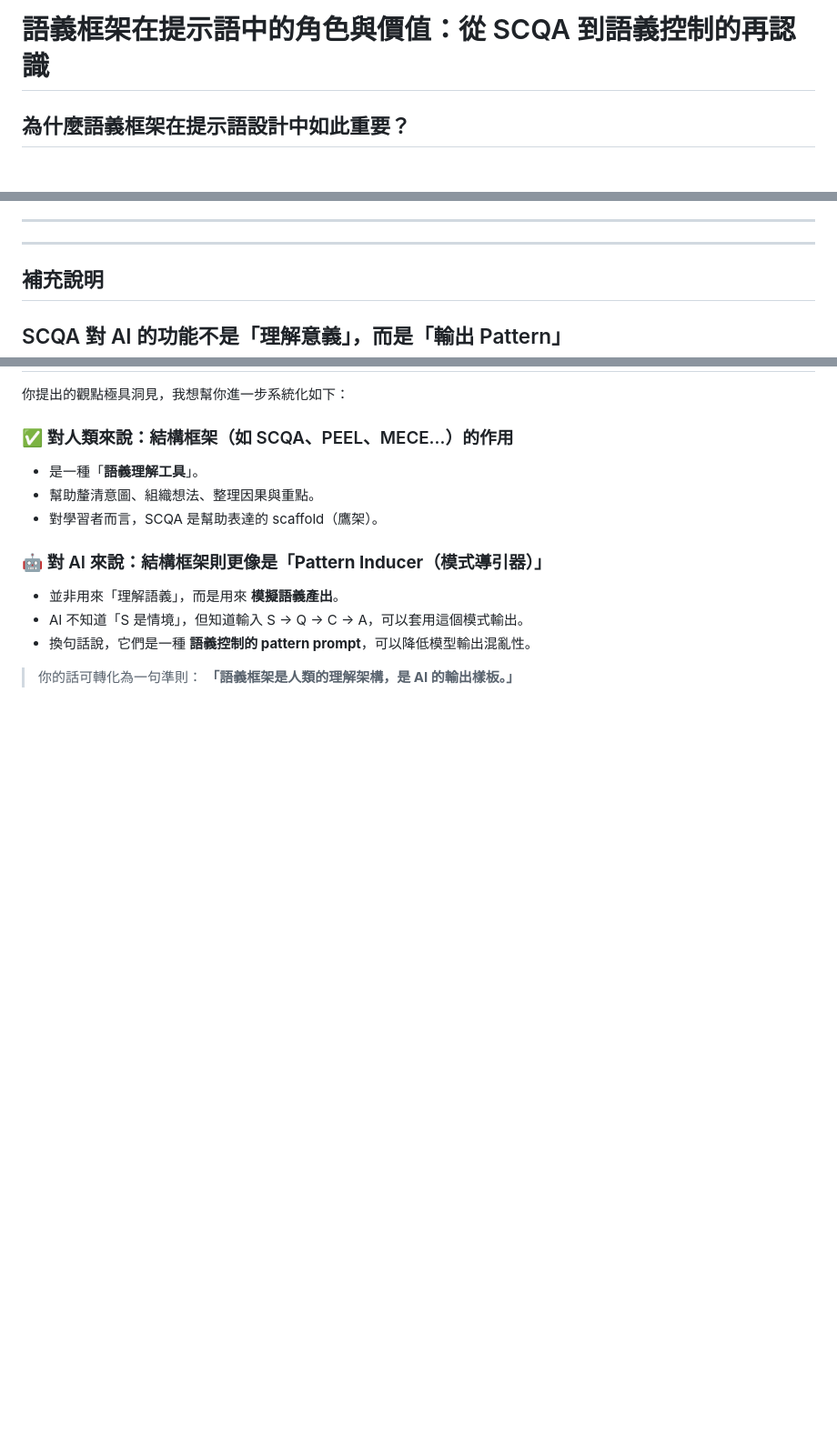
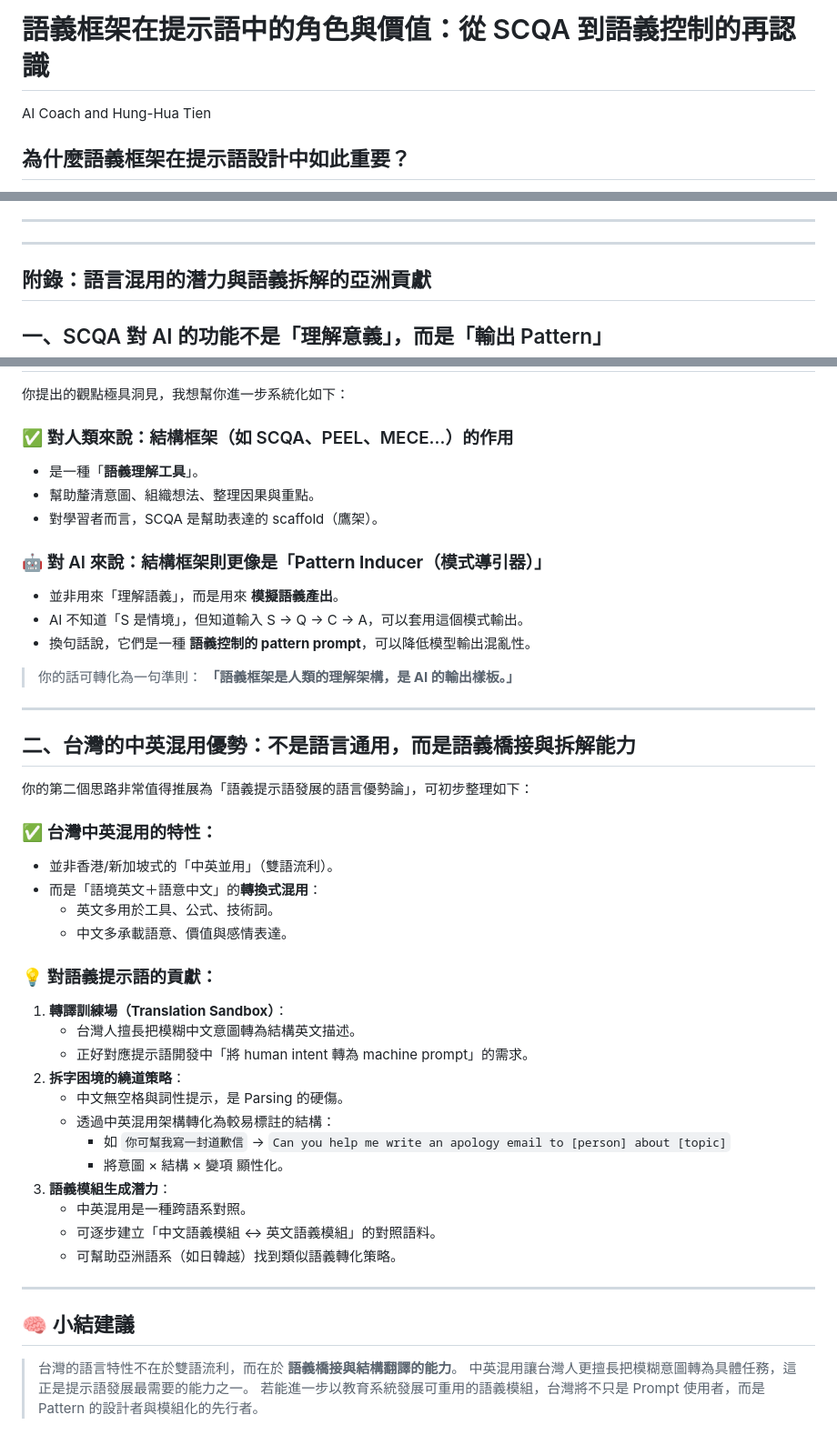
Before and after one commit to HungHuaTien/learning-with-ai-coach, a Markdown page: semantic-prompt-lab/modules/Semantic-structure-frameworks.md, 3 parts joined by grey strips. Shown at 91% size. GitHub-like rendering; blank space fills up the shorter version.

Commit message:
補附錄：語言混用的潛力與語義拆解的亞洲貢獻

```diff
--- a/semantic-prompt-lab/modules/Semantic-structure-frameworks.md
+++ b/semantic-prompt-lab/modules/Semantic-structure-frameworks.md
@@ -1,4 +1,6 @@
 # 語義框架在提示語中的角色與價值：從 SCQA 到語義控制的再認識
+
+AI Coach and Hung-Hua Tien
 
 ## 為什麼語義框架在提示語設計中如此重要？
 
@@ -68,9 +70,9 @@
 
 ---
 
-## 補充說明
+## 附錄：語言混用的潛力與語義拆解的亞洲貢獻
 
-## SCQA 對 AI 的功能不是「理解意義」，而是「輸出 Pattern」
+## 一、SCQA 對 AI 的功能不是「理解意義」，而是「輸出 Pattern」
 
 你提出的觀點極具洞見，我想幫你進一步系統化如下：
 
@@ -88,3 +90,39 @@
 
 > 你的話可轉化為一句準則：
 >  **「語義框架是人類的理解架構，是 AI 的輸出樣板。」**
+
+------
+
+## 二、台灣的中英混用優勢：不是語言通用，而是語義橋接與拆解能力
+
+你的第二個思路非常值得推展為「語義提示語發展的語言優勢論」，可初步整理如下：
+
+### ✅ 台灣中英混用的特性：
+
+- 並非香港/新加坡式的「中英並用」（雙語流利）。
+- 而是「語境英文＋語意中文」的**轉換式混用**：
+    - 英文多用於工具、公式、技術詞。
+    - 中文多承載語意、價值與感情表達。
+
+### 💡 對語義提示語的貢獻：
+
+1. **轉譯訓練場（Translation Sandbox）**：
+    - 台灣人擅長把模糊中文意圖轉為結構英文描述。
+    - 正好對應提示語開發中「將 human intent 轉為 machine prompt」的需求。
+2. **拆字困境的繞道策略**：
+    - 中文無空格與詞性提示，是 Parsing 的硬傷。
+    - 透過中英混用架構轉化為較易標註的結構：
+        - 如 `你可幫我寫一封道歉信` → `Can you help me write an apology email to [person] about [topic]`
+        - 將意圖 × 結構 × 變項 顯性化。
+3. **語義模組生成潛力**：
+    - 中英混用是一種跨語系對照。
+    - 可逐步建立「中文語義模組 ↔ 英文語義模組」的對照語料。
+    - 可幫助亞洲語系（如日韓越）找到類似語義轉化策略。
+
+------
+
+## 🧠 小結建議
+
+> 台灣的語言特性不在於雙語流利，而在於 **語義橋接與結構翻譯的能力**。
+>  中英混用讓台灣人更擅長把模糊意圖轉為具體任務，這正是提示語發展最需要的能力之一。
+>  若能進一步以教育系統發展可重用的語義模組，台灣將不只是 Prompt 使用者，而是 Pattern 的設計者與模組化的先行者。
```
